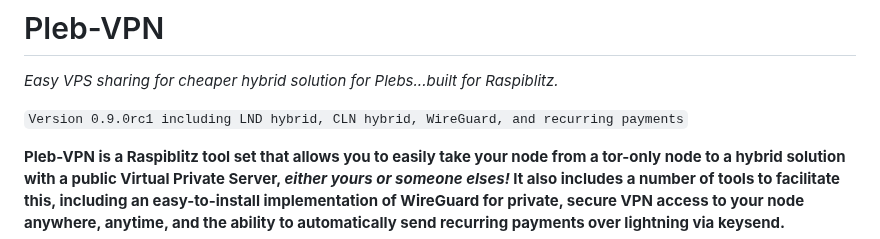
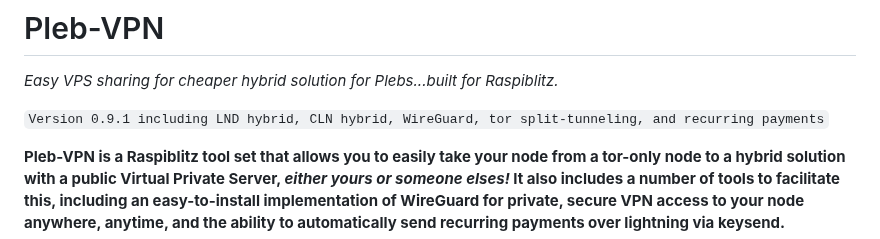
Before and after one commit to allyourbankarebelongtous/pleb-vpn, a Markdown page: README.md, the part around the change. GitHub-like rendering.

```diff
--- a/README.md
+++ b/README.md
@@ -5,7 +5,7 @@
 # Pleb-VPN
 _Easy VPS sharing for cheaper hybrid solution for Plebs...built for Raspiblitz._
 
-`Version 0.9.0rc1 including LND hybrid, CLN hybrid, WireGuard, and recurring payments`
+`Version 0.9.1 including LND hybrid, CLN hybrid, WireGuard, tor split-tunneling, and recurring payments`
 
 **Pleb-VPN is a Raspiblitz tool set that allows you to easily take your node
 from a tor-only node to a hybrid solution with a public Virtual Private Server, _either yours
```
